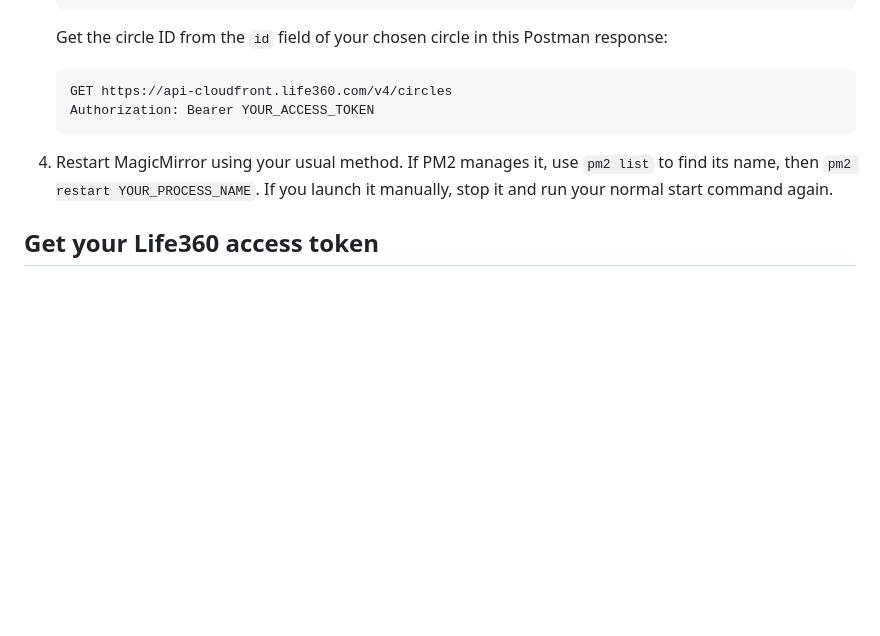
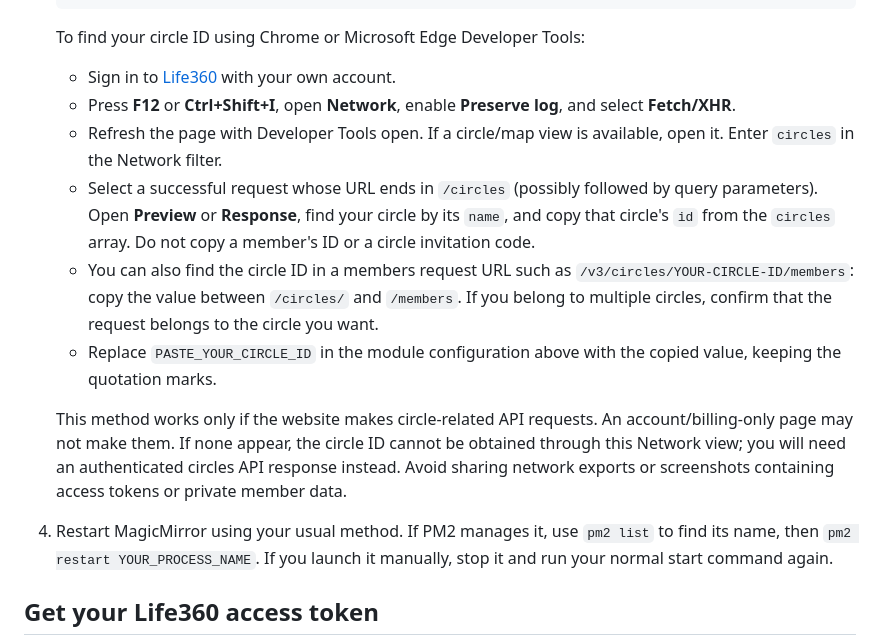
Before and after one commit to DrWatson/MMM-Life360-Leaflet, a Markdown page: README.md, the part around the change. Rendered like a GitHub page; blank space fills up the shorter version.

Commit message:
now better instructions getting circle id

````diff
--- a/README.md
+++ b/README.md
@@ -73,12 +73,16 @@ Requires a working MagicMirror² installation (module API minimum 2.20.0) and No
    },
    ```
 
-   Get the circle ID from the `id` field of your chosen circle in this Postman response:
+   To find your circle ID using Chrome or Microsoft Edge Developer Tools:
 
-   ```text
-   GET https://api-cloudfront.life360.com/v4/circles
-   Authorization: Bearer YOUR_ACCESS_TOKEN
-   ```
+   - Sign in to [Life360](https://life360.com/login) with your own account.
+   - Press **F12** or **Ctrl+Shift+I**, open **Network**, enable **Preserve log**, and select **Fetch/XHR**.
+   - Refresh the page with Developer Tools open. If a circle/map view is available, open it. Enter `circles` in the Network filter.
+   - Select a successful request whose URL ends in `/circles` (possibly followed by query parameters). Open **Preview** or **Response**, find your circle by its `name`, and copy that circle's `id` from the `circles` array. Do not copy a member's ID or a circle invitation code.
+   - You can also find the circle ID in a members request URL such as `/v3/circles/YOUR-CIRCLE-ID/members`: copy the value between `/circles/` and `/members`. If you belong to multiple circles, confirm that the request belongs to the circle you want.
+   - Replace `PASTE_YOUR_CIRCLE_ID` in the module configuration above with the copied value, keeping the quotation marks.
+
+   This method works only if the website makes circle-related API requests. An account/billing-only page may not make them. If none appear, the circle ID cannot be obtained through this Network view; you will need an authenticated circles API response instead. Avoid sharing network exports or screenshots containing access tokens or private member data.
 
 4. Restart MagicMirror using your usual method. If PM2 manages it, use `pm2 list` to find its name, then `pm2 restart YOUR_PROCESS_NAME`. If you launch it manually, stop it and run your normal start command again.
 
````
